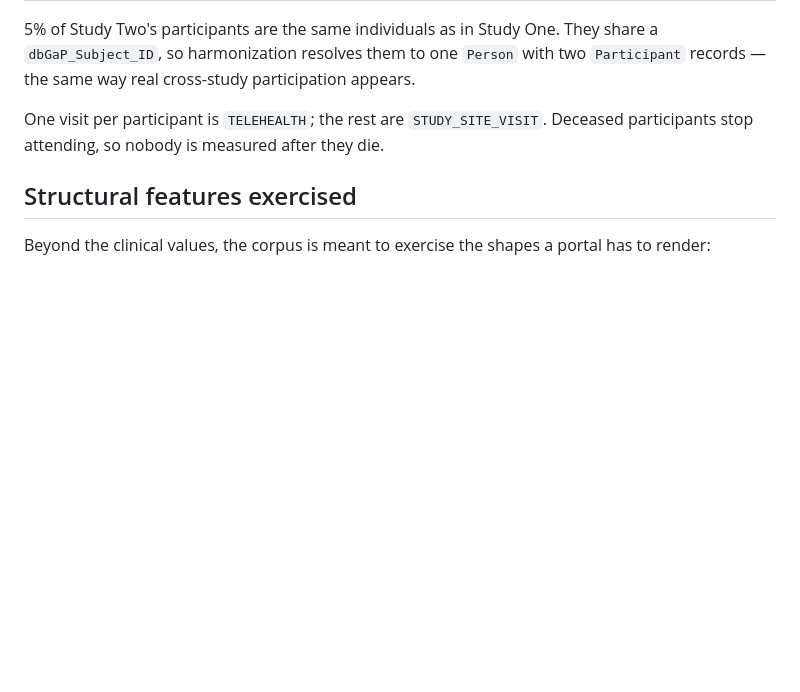
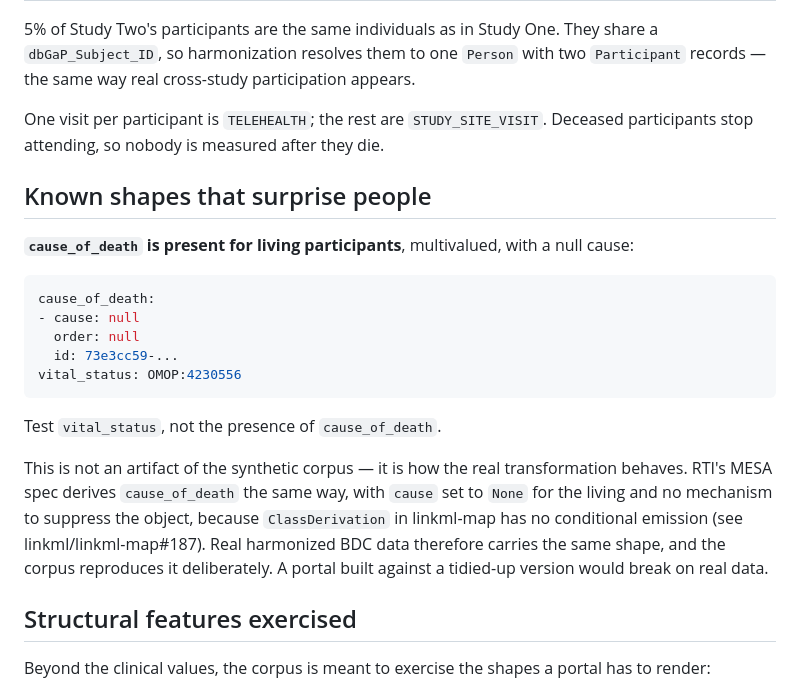
Before and after one commit to tis-lab/study-palette, a Markdown page: synthetic/README.md, the part around the change. Rendered like a GitHub page; blank space fills up the shorter version.

Commit message:
Document the cause_of_death shape as faithful to the real transformation

````diff
--- a/synthetic/README.md
+++ b/synthetic/README.md
@@ -73,6 +73,29 @@ two `Participant` records — the same way real cross-study participation appear
 One visit per participant is `TELEHEALTH`; the rest are `STUDY_SITE_VISIT`.
 Deceased participants stop attending, so nobody is measured after they die.
 
+## Known shapes that surprise people
+
+**`cause_of_death` is present for living participants**, multivalued, with a null
+cause:
+
+```yaml
+cause_of_death:
+- cause: null
+  order: null
+  id: 73e3cc59-...
+vital_status: OMOP:4230556
+```
+
+Test `vital_status`, not the presence of `cause_of_death`.
+
+This is not an artifact of the synthetic corpus — it is how the real
+transformation behaves. RTI's MESA spec derives `cause_of_death` the same way,
+with `cause` set to `None` for the living and no mechanism to suppress the
+object, because `ClassDerivation` in linkml-map has no conditional emission
+(see linkml/linkml-map#187). Real harmonized BDC data therefore carries the same
+shape, and the corpus reproduces it deliberately. A portal built against a
+tidied-up version would break on real data.
+
 ## Structural features exercised
 
 Beyond the clinical values, the corpus is meant to exercise the shapes a portal
````
